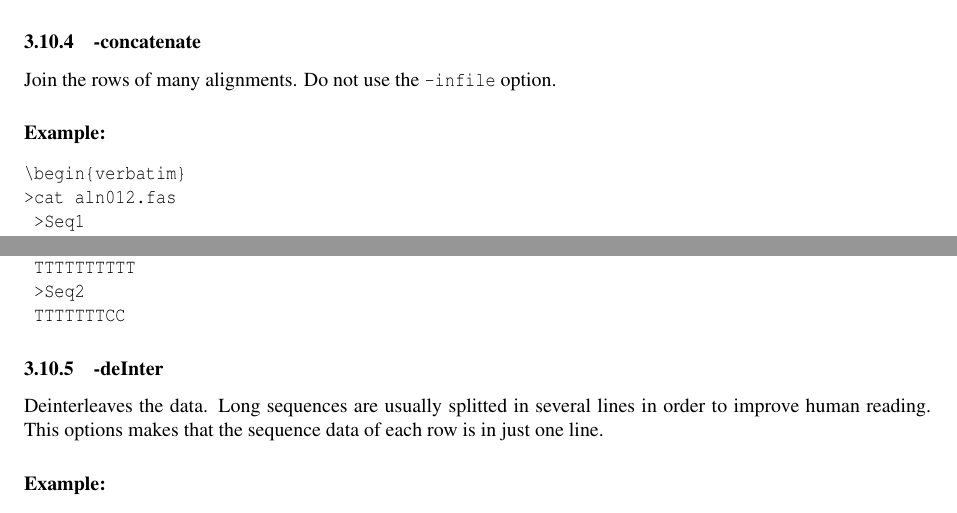
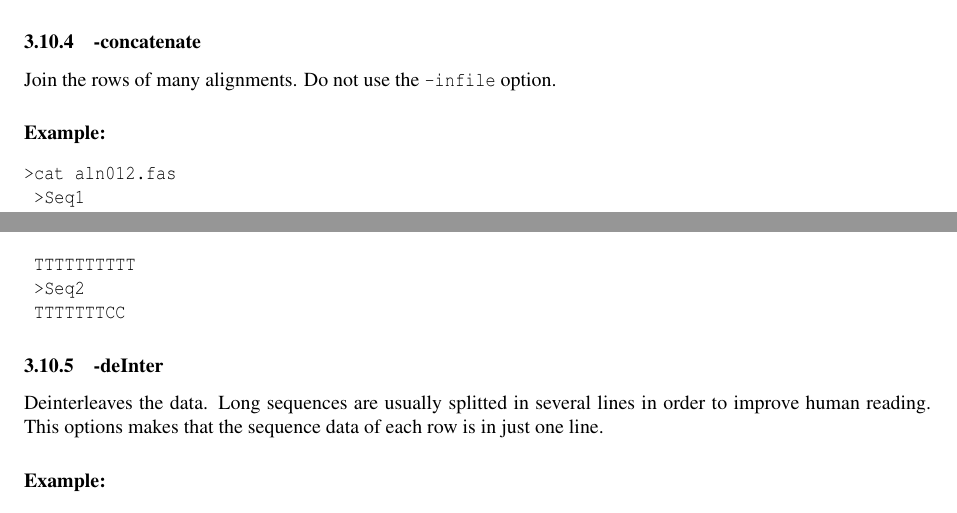
Before and after one commit to javieriserte/FastaManipulatorUserGuide, a LaTeX document (FastaManipulatorUserGuide/fam_user_guide.tex): two parts of pages 15 and 16 of 19, joined at a grey line, cut so that both start at the same text. Compiled offline with pdfLaTeX.

Commit message:
Removed mispelling in '-concatenate option'

```diff
--- a/FastaManipulatorUserGuide/fam_user_guide.tex
+++ b/FastaManipulatorUserGuide/fam_user_guide.tex
@@ -914,7 +914,6 @@ Join the rows of many alignments. Do not use the \begin{tt}-infile\end{tt}
 option.
 \paragraph{Example:}
 \begin{verbatim}
-\begin{verbatim}
 >cat aln012.fas
  >Seq1
  AAAAAAAAAA
```
